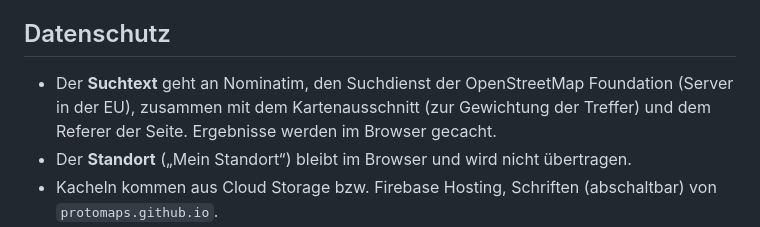
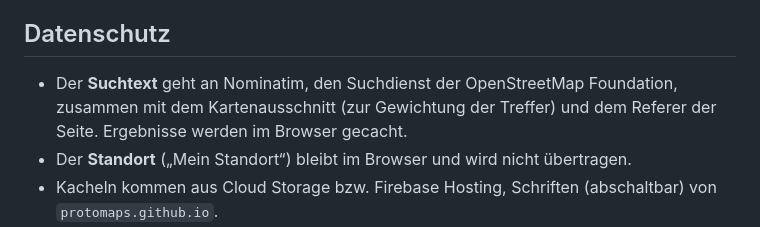
Before and after one commit to lords1m/streetdrawer, a Markdown page: README.md, the part around the change. Rendered like a GitHub page.

Commit message:
README: unbelegte Angabe zum Serverstandort entfernt
Co-Authored-By: Claude Opus 5.5 <noreply@anthropic.com>
Claude-Session: https://claude.ai/code/session_01YJSQS9gukheTot1ydvEWoY

```diff
--- a/README.md
+++ b/README.md
@@ -95,7 +95,7 @@ kostet grob 10–15 USD). CORS schützt davor nicht. In der GCP-Abrechnung desha
 
 ## Datenschutz
 
-- Der **Suchtext** geht an Nominatim, den Suchdienst der OpenStreetMap Foundation (Server in der EU), zusammen mit dem
+- Der **Suchtext** geht an Nominatim, den Suchdienst der OpenStreetMap Foundation, zusammen mit dem
   Kartenausschnitt (zur Gewichtung der Treffer) und dem Referer der Seite. Ergebnisse werden im Browser gecacht.
 - Der **Standort** („Mein Standort“) bleibt im Browser und wird nicht übertragen.
 - Kacheln kommen aus Cloud Storage bzw. Firebase Hosting, Schriften (abschaltbar) von `protomaps.github.io`.
```
